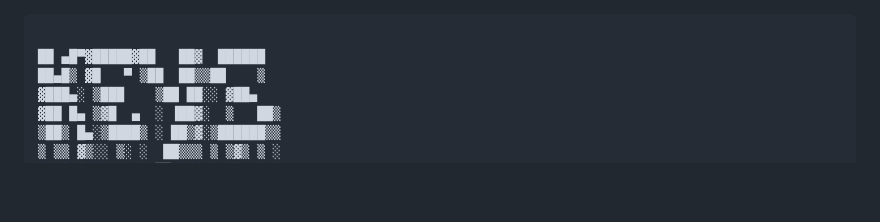
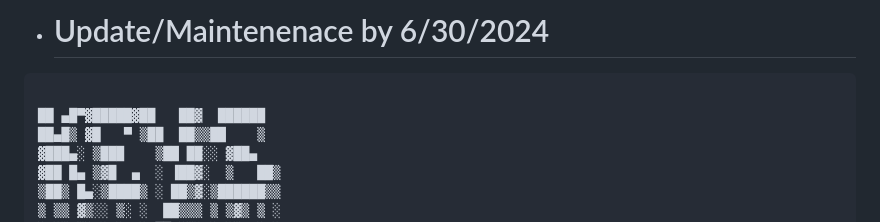
Before and after one commit to vVv-Keys/InsightGatherer, a Markdown page: README.md, the part around the change. GitHub-like rendering; blank space fills up the shorter version.

Commit message:
Update README.md
- # Update/Maintenenace by 6/30/2024

Signed-off-by: Keys <49612041+vVv-Keys@users.noreply.github.com>

````diff
--- a/README.md
+++ b/README.md
@@ -1,3 +1,7 @@
+
+
+- # Update/Maintenenace by 6/30/2024
+
 
 ```
 
````
